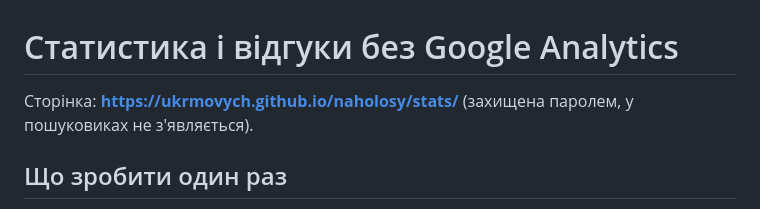
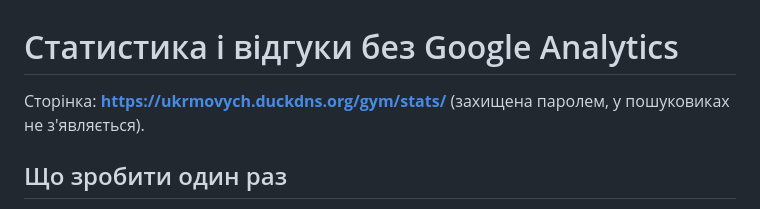
Before and after one commit to ukrmovych/naholosy, a Markdown page: STATS.md, the part around the change. Drawn GitHub-style.

```diff
--- a/STATS.md
+++ b/STATS.md
@@ -1,6 +1,6 @@
 # Статистика і відгуки без Google Analytics
 
-Сторінка: **https://ukrmovych.github.io/naholosy/stats/** (захищена паролем, у пошуковиках не з'являється).
+Сторінка: **https://ukrmovych.duckdns.org/gym/stats/** (захищена паролем, у пошуковиках не з'являється).
 
 ## Що зробити один раз
 
```
Also changed, not shown: LEADERBOARD.md (+1 -1 lines), ONLINE.md (+1 -1 lines).
